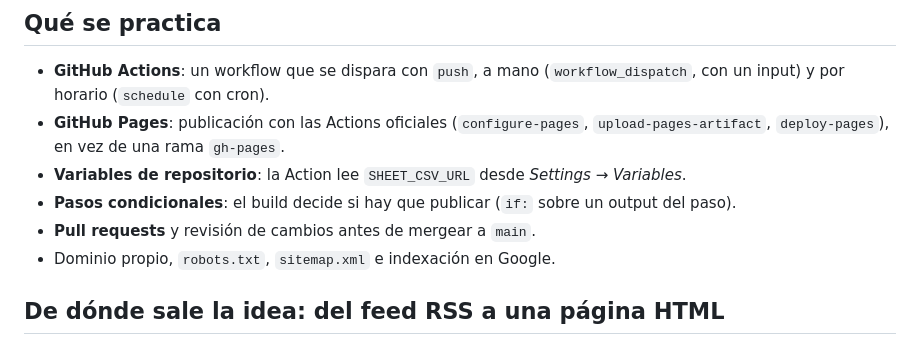
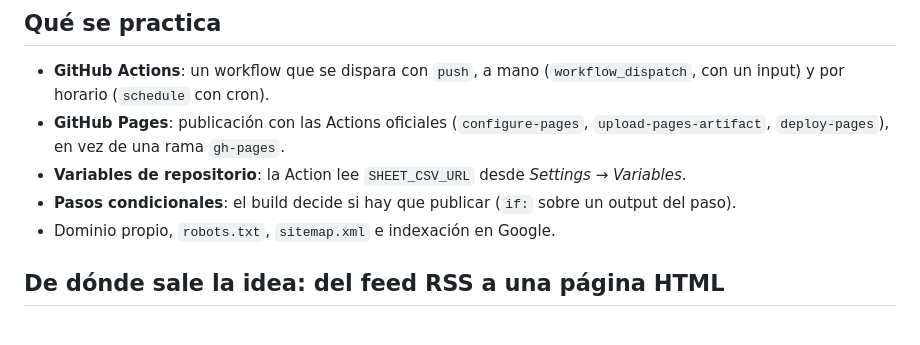
Before and after one commit to quintana-lucas/savia-catalogo, a Markdown page: README.md, the part around the change. GitHub-like rendering.

Commit message:
README: sacar la línea de pull requests de lo que se practica
Co-Authored-By: Claude Opus 5.5 <noreply@anthropic.com>
Claude-Session: https://claude.ai/code/session_01PHMRQKkhHtuxHv5r7weerz

```diff
--- a/README.md
+++ b/README.md
@@ -17,7 +17,6 @@ arma los pedidos como un mensaje de WhatsApp.
   (`configure-pages`, `upload-pages-artifact`, `deploy-pages`), en vez de una rama `gh-pages`.
 - **Variables de repositorio**: la Action lee `SHEET_CSV_URL` desde *Settings → Variables*.
 - **Pasos condicionales**: el build decide si hay que publicar (`if:` sobre un output del paso).
-- **Pull requests** y revisión de cambios antes de mergear a `main`.
 - Dominio propio, `robots.txt`, `sitemap.xml` e indexación en Google.
 
 ## De dónde sale la idea: del feed RSS a una página HTML
```
